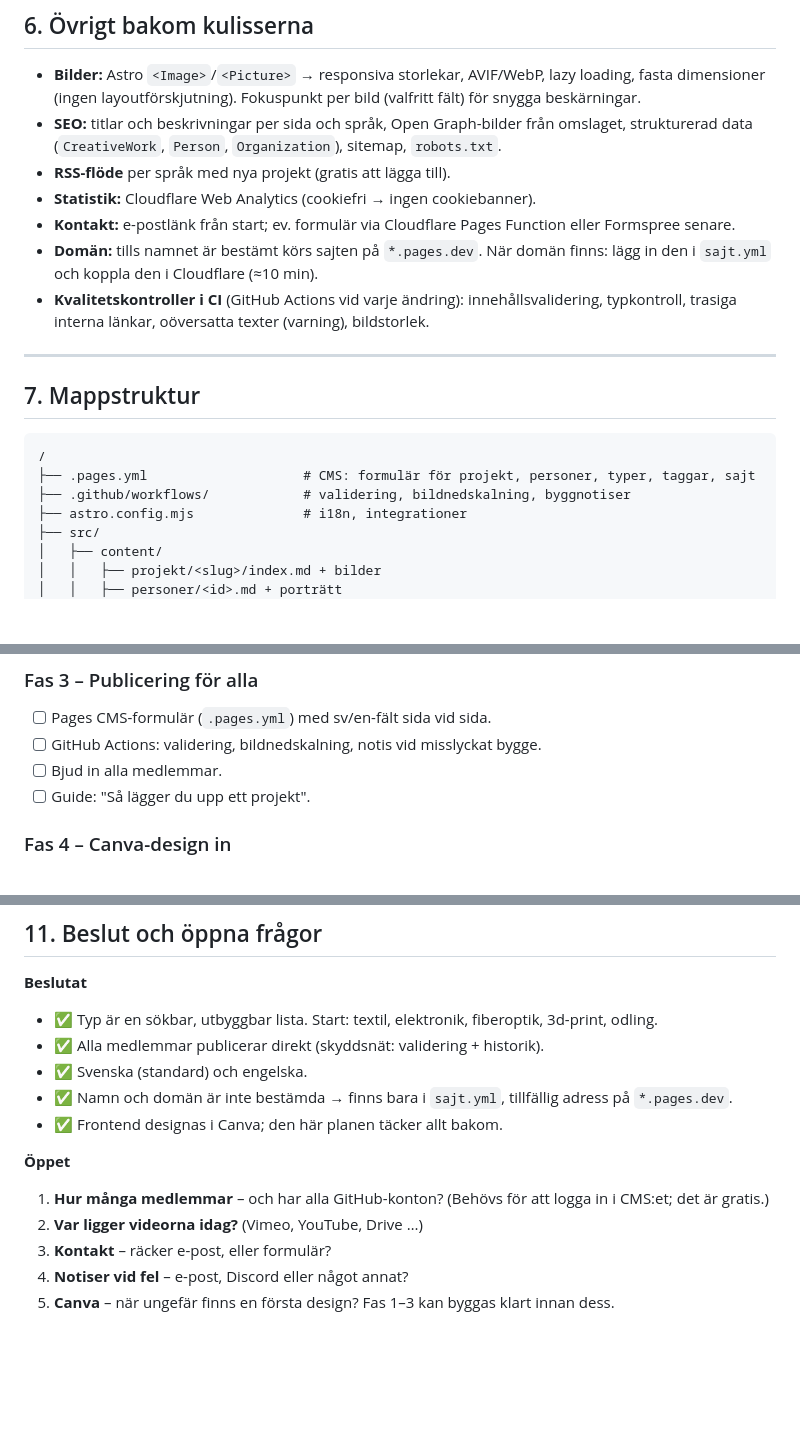
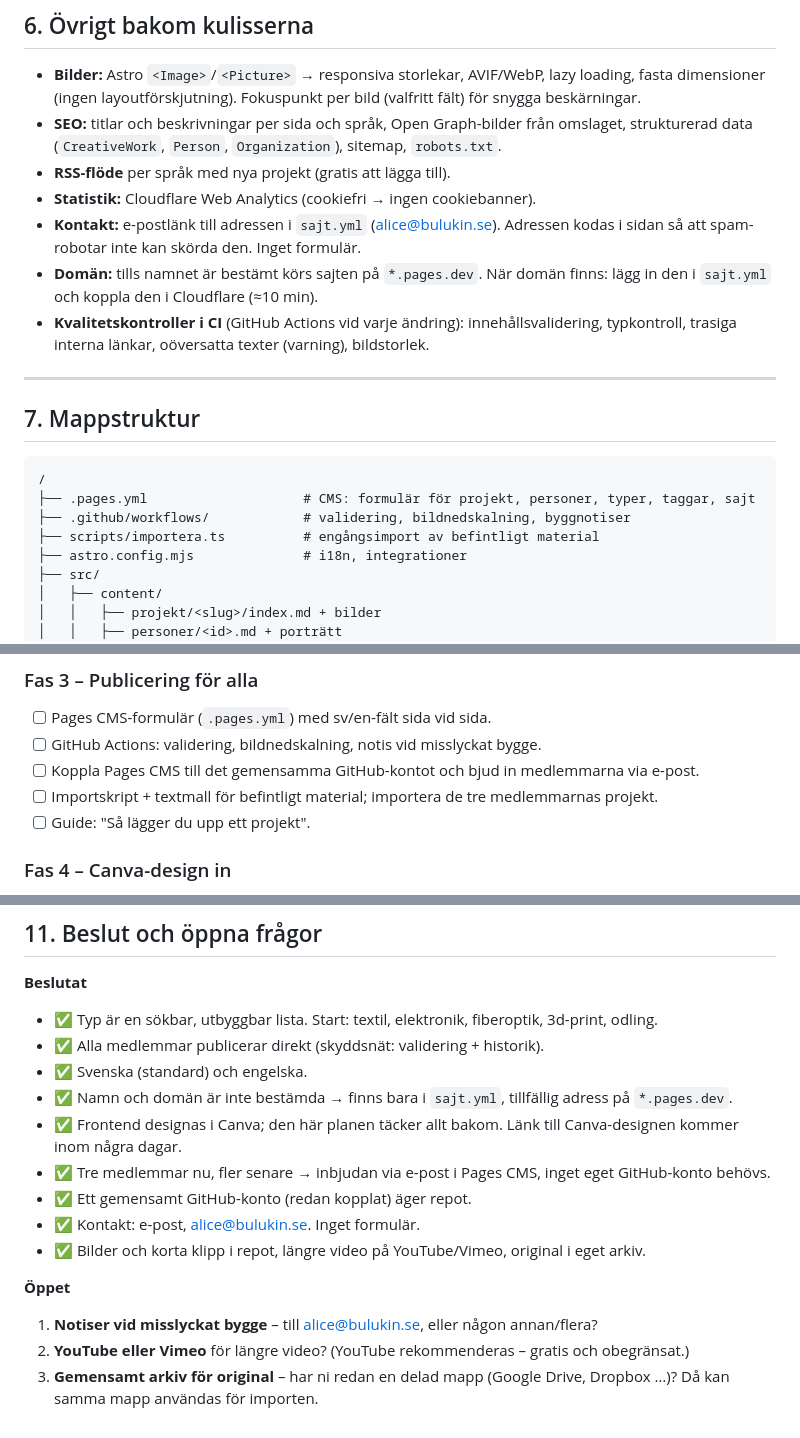
Before and after one commit to MassiveAlchemist/homepage, a Markdown page: PLAN.md, 3 parts joined by grey strips. Drawn GitHub-style; blank space fills up the shorter version.

```diff
--- a/PLAN.md
+++ b/PLAN.md
@@ -182,7 +214,7 @@ Knappar, rubriker och meddelanden ("Sök", "Visa alla", "Inga träffar", "Endast
 - **SEO:** titlar och beskrivningar per sida och språk, Open Graph-bilder från omslaget, strukturerad data (`CreativeWork`, `Person`, `Organization`), sitemap, `robots.txt`.
 - **RSS-flöde** per språk med nya projekt (gratis att lägga till).
 - **Statistik:** Cloudflare Web Analytics (cookiefri → ingen cookiebanner).
-- **Kontakt:** e-postlänk från start; ev. formulär via Cloudflare Pages Function eller Formspree senare.
+- **Kontakt:** e-postlänk till adressen i `sajt.yml` (alice@bulukin.se). Adressen kodas i sidan så att spam-robotar inte kan skörda den. Inget formulär.
 - **Domän:** tills namnet är bestämt körs sajten på `*.pages.dev`. När domän finns: lägg in den i `sajt.yml` och koppla den i Cloudflare (≈10 min).
 - **Kvalitetskontroller i CI** (GitHub Actions vid varje ändring): innehållsvalidering, typkontroll, trasiga interna länkar, oöversatta texter (varning), bildstorlek.
 
@@ -194,6 +226,7 @@ Knappar, rubriker och meddelanden ("Sök", "Visa alla", "Inga träffar", "Endast
 /
 ├── .pages.yml                    # CMS: formulär för projekt, personer, typer, taggar, sajt
 ├── .github/workflows/            # validering, bildnedskalning, byggnotiser
+├── scripts/importera.ts          # engångsimport av befintligt material
 ├── astro.config.mjs              # i18n, integrationer
 ├── src/
 │   ├── content/
@@ -278,7 +311,8 @@ Sidhuvud (logga, nav, språkväxlare, sök) · Sidfot · Projektkort · Projektr
 ### Fas 3 – Publicering för alla
 - [ ] Pages CMS-formulär (`.pages.yml`) med sv/en-fält sida vid sida.
 - [ ] GitHub Actions: validering, bildnedskalning, notis vid misslyckat bygge.
-- [ ] Bjud in alla medlemmar.
+- [ ] Koppla Pages CMS till det gemensamma GitHub-kontot och bjud in medlemmarna via e-post.
+- [ ] Importskript + textmall för befintligt material; importera de tre medlemmarnas projekt.
 - [ ] Guide: "Så lägger du upp ett projekt".
 
 ### Fas 4 – Canva-design in
@@ -309,11 +343,13 @@ Sidhuvud (logga, nav, språkväxlare, sök) · Sidfot · Projektkort · Projektr
 - ✅ Alla medlemmar publicerar direkt (skyddsnät: validering + historik).
 - ✅ Svenska (standard) och engelska.
 - ✅ Namn och domän är inte bestämda → finns bara i `sajt.yml`, tillfällig adress på `*.pages.dev`.
-- ✅ Frontend designas i Canva; den här planen täcker allt bakom.
+- ✅ Frontend designas i Canva; den här planen täcker allt bakom. Länk till Canva-designen kommer inom några dagar.
+- ✅ Tre medlemmar nu, fler senare → inbjudan via e-post i Pages CMS, inget eget GitHub-konto behövs.
+- ✅ Ett gemensamt GitHub-konto (redan kopplat) äger repot.
+- ✅ Kontakt: e-post, alice@bulukin.se. Inget formulär.
+- ✅ Bilder och korta klipp i repot, längre video på YouTube/Vimeo, original i eget arkiv.
 
 **Öppet**
-1. **Hur många medlemmar** – och har alla GitHub-konton? (Behövs för att logga in i CMS:et; det är gratis.)
-2. **Var ligger videorna idag?** (Vimeo, YouTube, Drive …)
-3. **Kontakt** – räcker e-post, eller formulär?
-4. **Notiser vid fel** – e-post, Discord eller något annat?
-5. **Canva** – när ungefär finns en första design? Fas 1–3 kan byggas klart innan dess.
+1. **Notiser vid misslyckat bygge** – till alice@bulukin.se, eller någon annan/flera?
+2. **YouTube eller Vimeo** för längre video? (YouTube rekommenderas – gratis och obegränsat.)
+3. **Gemensamt arkiv för original** – har ni redan en delad mapp (Google Drive, Dropbox …)? Då kan samma mapp användas för importen.
```
Also changed, not shown: other parts of PLAN.md (+34 -2 lines).
